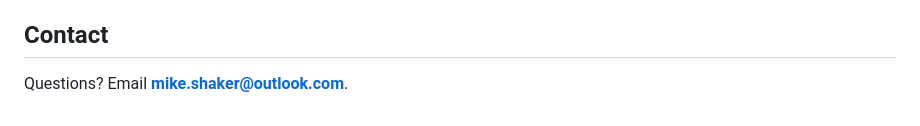
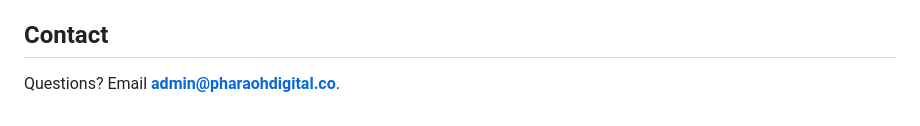
Before and after one commit to shakermm/shakermm.github.io, a Markdown page: privacy.md, the part around the change. Drawn GitHub-style.

Commit message:
Update contact email in privacy policy

```diff
--- a/privacy.md
+++ b/privacy.md
@@ -63,4 +63,4 @@ We may update this policy; material changes will be reflected by the "Effective
 
 ## Contact
 
-Questions? Email **mike.shaker@outlook.com**.
+Questions? Email **admin@pharaohdigital.co**.
```
